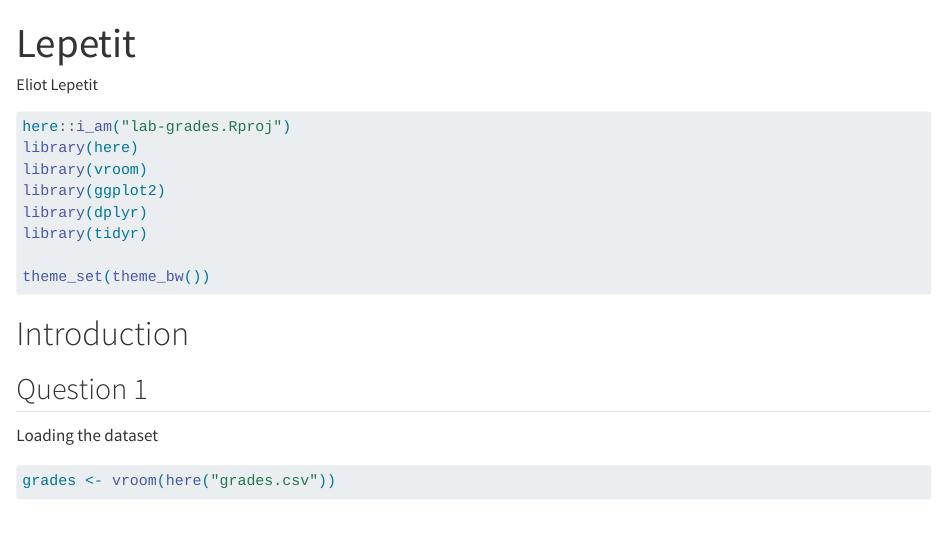
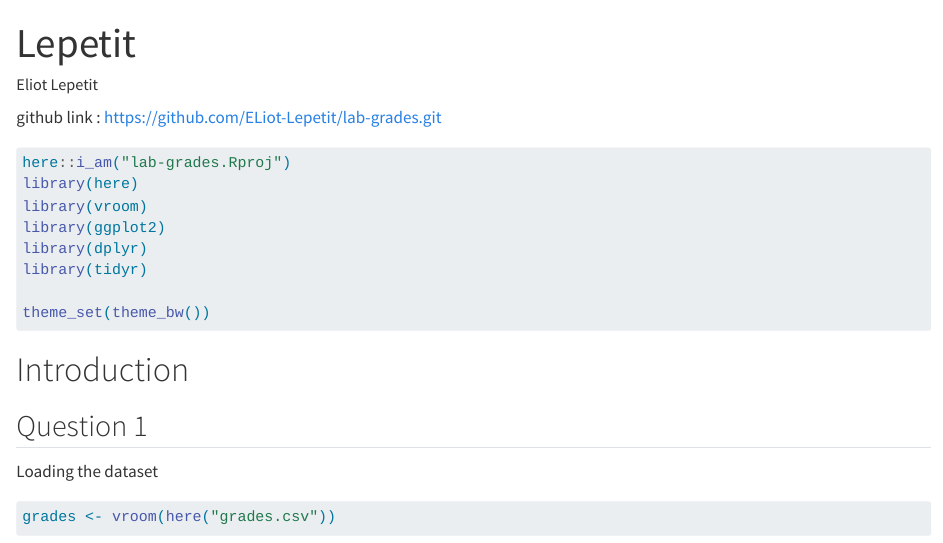
Before and after one commit to ELiot-Lepetit/lab-grades, a Quarto document (Lepetit.qmd): the page in a window 1100 px wide, from its top. Rendered offline with R 4.5, knitr and Pandoc in place of Quarto, with nearby package versions; the code chunks are not run, so their results and figures are left out; long lines of code are wrapped.

Commit message:
add github link

````diff
--- a/Lepetit.qmd
+++ b/Lepetit.qmd
@@ -4,6 +4,7 @@ author: "Eliot Lepetit"
 format: html
 ---
 
+github link : https://github.com/ELiot-Lepetit/lab-grades.git
 
 ```{r}
 #| message: false
````
